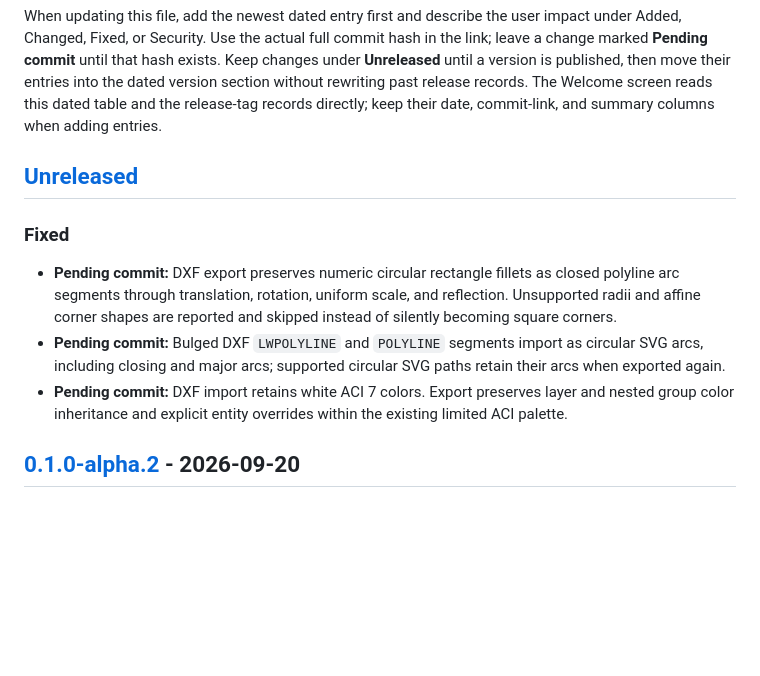
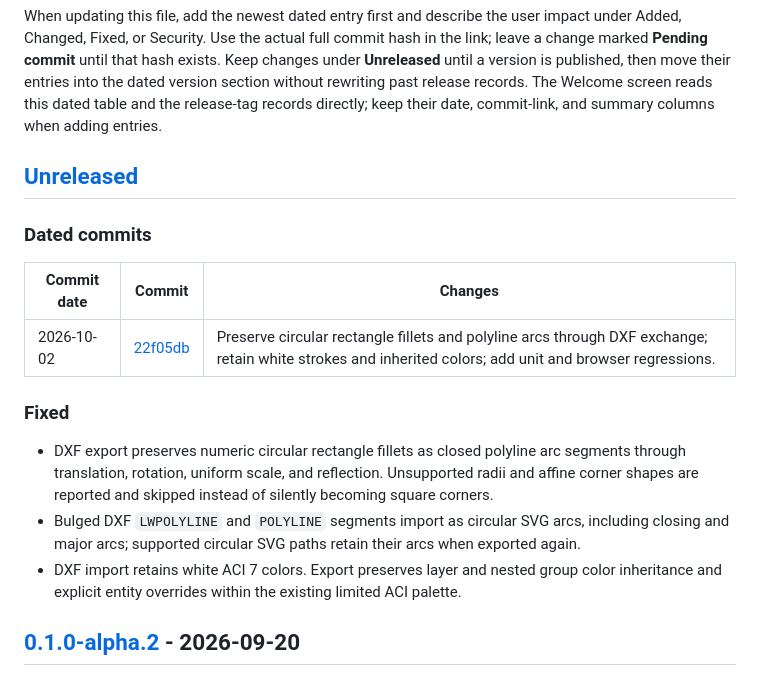
Before and after one commit to elschilling/nanquim, a Markdown page: CHANGELOG.md, the part around the change. Drawn GitHub-style; blank space fills up the shorter version.

Commit message:
Record DXF fix provenance in changelog

```diff
--- a/CHANGELOG.md
+++ b/CHANGELOG.md
@@ -19,16 +19,22 @@ keep their date, commit-link, and summary columns when adding entries.
 
 ## [Unreleased]
 
+### Dated commits
+
+| Commit date | Commit | Changes |
+| --- | --- | --- |
+| 2026-10-02 | [22f05db](https://github.com/elschilling/nanquim/commit/22f05dbdfdc02fa7d589dfa527d6888ef735a882) | Preserve circular rectangle fillets and polyline arcs through DXF exchange; retain white strokes and inherited colors; add unit and browser regressions. |
+
 ### Fixed
 
-- **Pending commit:** DXF export preserves numeric circular rectangle fillets
+- DXF export preserves numeric circular rectangle fillets
   as closed polyline arc segments through translation, rotation, uniform scale,
   and reflection. Unsupported radii and affine corner shapes are reported and
   skipped instead of silently becoming square corners.
-- **Pending commit:** Bulged DXF `LWPOLYLINE` and `POLYLINE` segments import as
+- Bulged DXF `LWPOLYLINE` and `POLYLINE` segments import as
   circular SVG arcs, including closing and major arcs; supported circular SVG
   paths retain their arcs when exported again.
-- **Pending commit:** DXF import retains white ACI 7 colors. Export preserves
+- DXF import retains white ACI 7 colors. Export preserves
   layer and nested group color inheritance and explicit entity overrides within
   the existing limited ACI palette.
 
```
